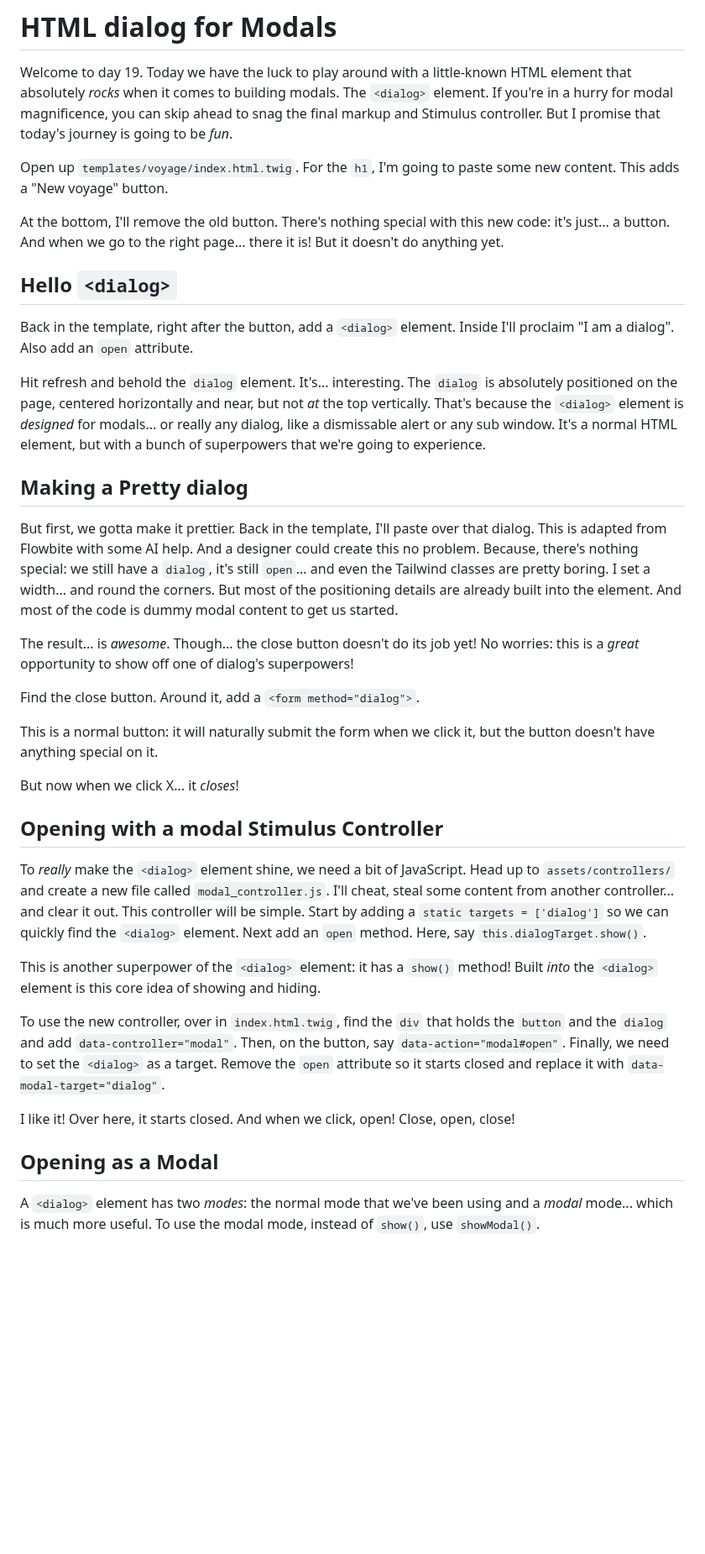
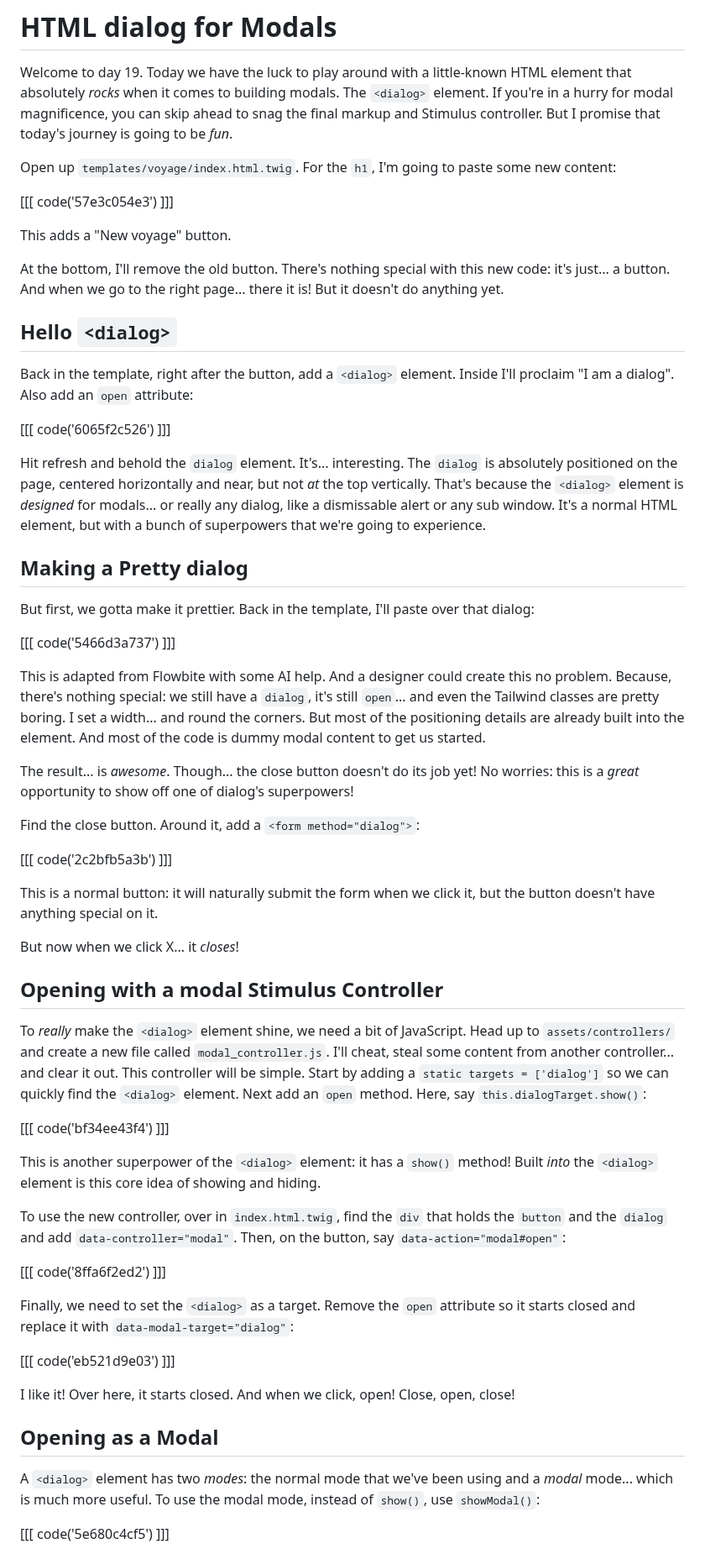
Before and after one commit to SymfonyCasts/30-days-last, a Markdown page: sfcasts/dialog.md, the part around one of its changes. Shown at 84% size. Drawn GitHub-style; blank space fills up the shorter version.

Commit message:
Add code blocks to the dialog.md

```diff
--- a/sfcasts/dialog.md
+++ b/sfcasts/dialog.md
@@ -7,7 +7,11 @@ snag the final markup and Stimulus controller. But I promise that today's journe
 is going to be *fun*.
 
 Open up `templates/voyage/index.html.twig`. For the `h1`, I'm going to paste some
-new content. This adds a "New voyage" button.
+new content:
+
+[[[ code('57e3c054e3') ]]]
+
+This adds a "New voyage" button.
 
 At the bottom, I'll remove the old button. There's nothing special with this new
 code: it's just... a button. And when we go to the right page... there it is! But
@@ -16,7 +20,9 @@ it doesn't do anything yet.
 ## Hello `<dialog>`
 
 Back in the template, right after the button, add a `<dialog>` element. Inside I'll
-proclaim "I am a dialog". Also add an `open` attribute.
+proclaim "I am a dialog". Also add an `open` attribute:
+
+[[[ code('6065f2c526') ]]]
 
 Hit refresh and behold the `dialog` element. It's... interesting. The `dialog` is
 absolutely positioned on the page, centered horizontally and near, but
@@ -27,19 +33,23 @@ experience.
 
 ## Making a Pretty dialog
 
-But first, we gotta make it prettier. Back in the template, I'll paste over that dialog.
-This is adapted from Flowbite with some AI help. And a designer
-could create this no problem. Because, there's nothing special: we still have a
-`dialog`, it's still `open`... and even the Tailwind classes are pretty boring.
+But first, we gotta make it prettier. Back in the template, I'll paste over that dialog:
+
+[[[ code('5466d3a737') ]]]
+
+This is adapted from Flowbite with some AI help. And a designer could create
+this no problem. Because, there's nothing special: we still have a `dialog`,
+it's still `open`... and even the Tailwind classes are pretty boring.
 I set a width... and round the corners. But most of the positioning details
 are already built into the element. And most of the code is dummy modal content
 to get us started.
 
 The result... is *awesome*. Though... the close button doesn't do its job yet!
-No worries: this is a *great* opportunity to show off one of dialog's
-superpowers!
+No worries: this is a *great* opportunity to show off one of dialog's superpowers!
 
-Find the close button. Around it, add a `<form method="dialog">`.
+Find the close button. Around it, add a `<form method="dialog">`:
+
+[[[ code('2c2bfb5a3b') ]]]
 
 This is a normal button: it will naturally submit the form when we click it,
 but the button doesn't have anything special on it.
@@ -53,16 +63,23 @@ Head up to `assets/controllers/` and create a new file called `modal_controller.
 I'll cheat, steal some content from another controller... and clear it out. This
 controller will be simple. Start by adding a `static targets = ['dialog']`
 so we can quickly find the `<dialog>` element. Next add an `open` method. Here,
-say `this.dialogTarget.show()`.
+say `this.dialogTarget.show()`:
+
+[[[ code('bf34ee43f4') ]]]
 
 This is another superpower of the `<dialog>` element: it has a `show()` method!
 Built *into* the `<dialog>` element is this core idea of showing and hiding.
 
 To use the new controller, over in `index.html.twig`, find the `div` that holds
 the `button` and the `dialog` and add `data-controller="modal"`. Then, on the
-button, say `data-action="modal#open"`. Finally, we need to set the `<dialog>`
-as a target. Remove the `open` attribute so it starts closed and replace it with
-`data-modal-target="dialog"`.
+button, say `data-action="modal#open"`:
+
+[[[ code('8ffa6f2ed2') ]]]
+
+Finally, we need to set the `<dialog>` as a target. Remove the `open` attribute
+so it starts closed and replace it with `data-modal-target="dialog"`:
+
+[[[ code('eb521d9e03') ]]]
 
 I like it! Over here, it starts closed. And when we click, open! Close, open, close!
 
@@ -70,6 +87,8 @@ I like it! Over here, it starts closed. And when we click, open! Close, open, cl
 
 A `<dialog>` element has two *modes*: the normal mode that we've been using
 and a *modal* mode... which is much more useful. To use the modal mode, instead
-of `show()`, use `showModal()`.
+of `show()`, use `showModal()`:
+
+[[[ code('5e680c4cf5') ]]]
 
 Now when we click, it still opens, but there are some subtle differences. The first
```
Also changed, not shown: other parts of sfcasts/dialog.md (+45 -17 lines).
